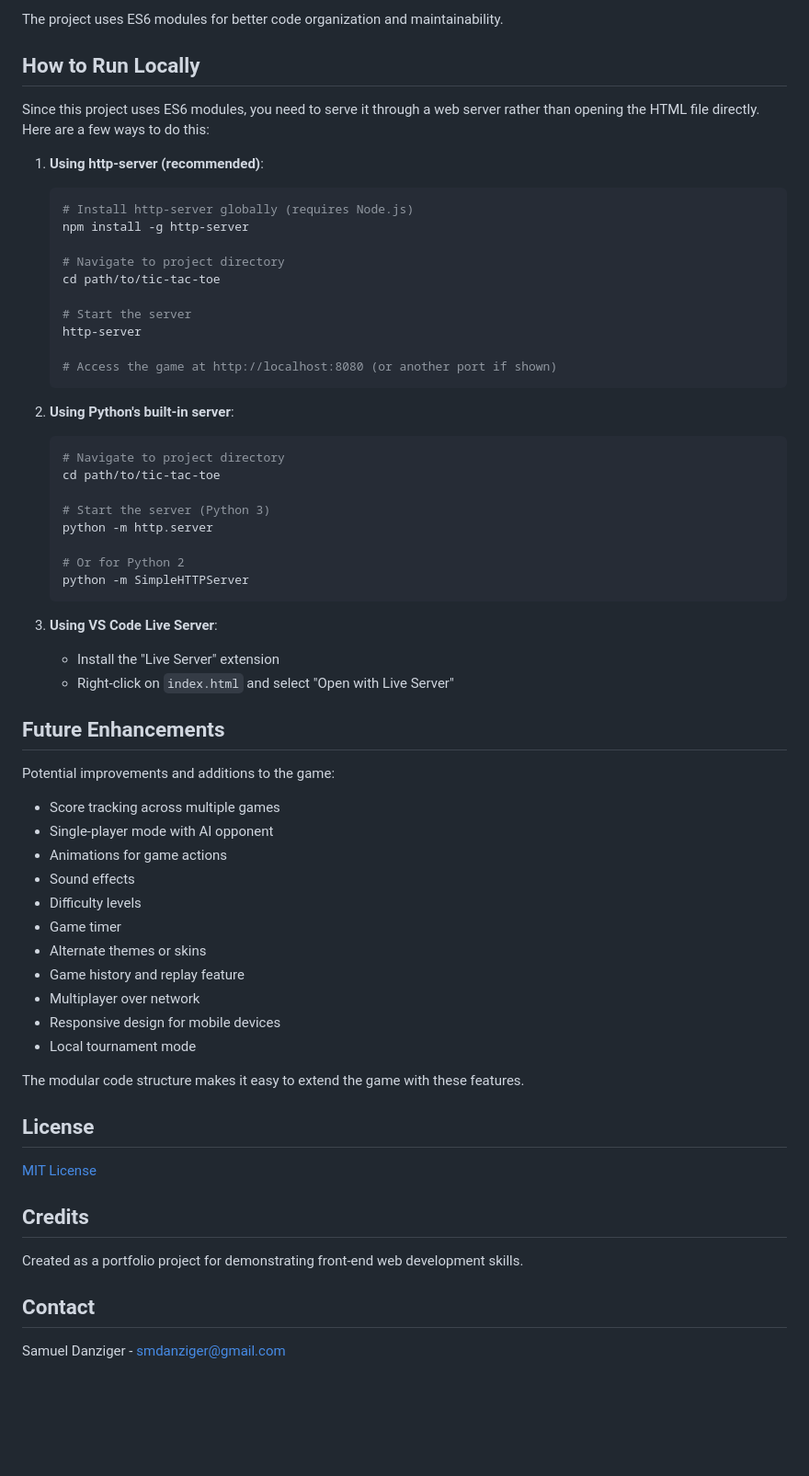
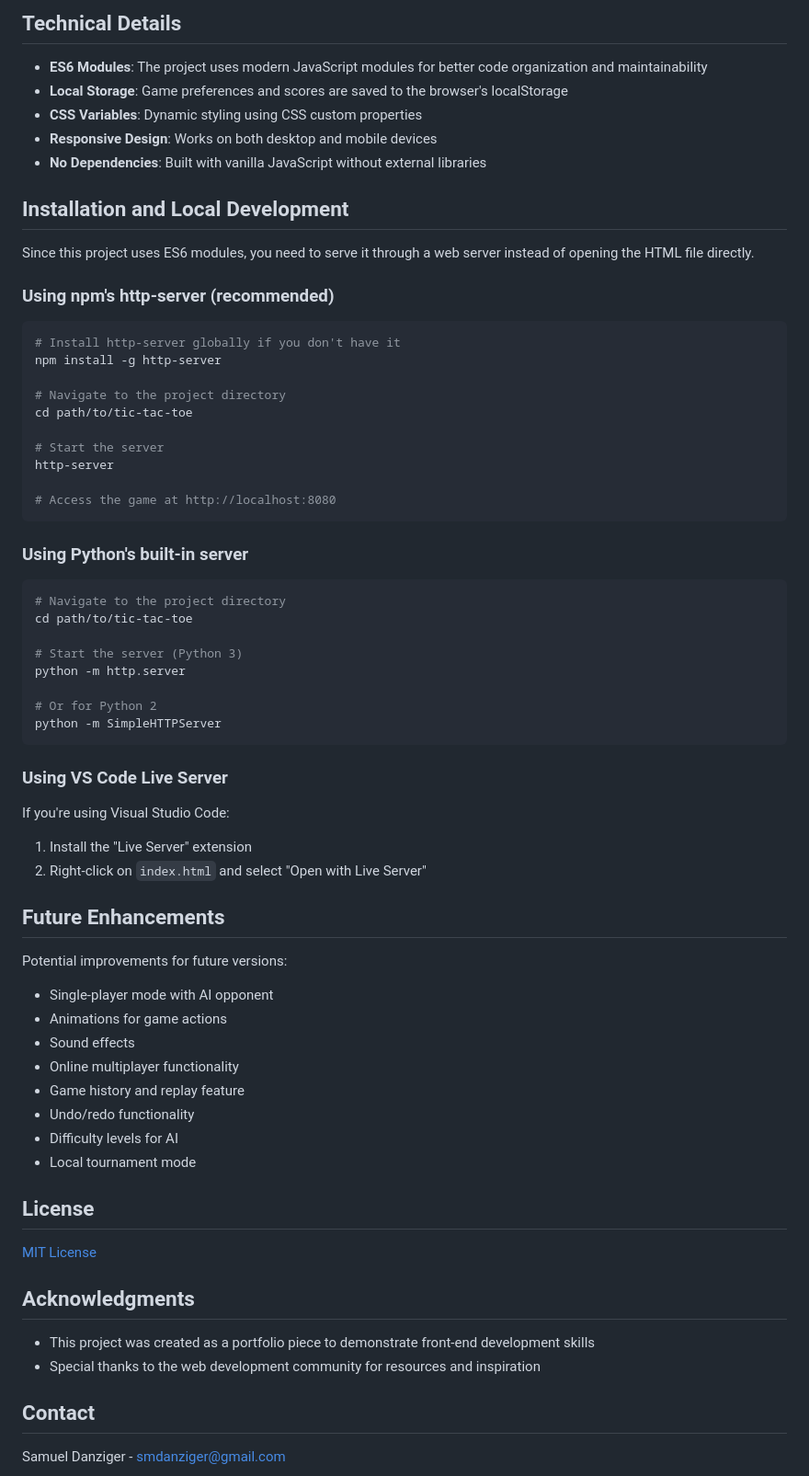
Before and after one commit to sdanzig3/tic-tac-toe, a Markdown page: readme.md, the part around the change printed below. Shown: that part at 92% size. Rendered like a GitHub page; blank space fills up the shorter version.

````diff
--- a/readme.md
+++ b/readme.md
@@ -58,58 +48,63 @@ tic-tac-toe/
 ```
 
-The project uses ES6 modules for better code organization and maintainability.
+## Technical Details
 
-## How to Run Locally
+- **ES6 Modules**: The project uses modern JavaScript modules for better code organization and maintainability
+- **Local Storage**: Game preferences and scores are saved to the browser's localStorage
+- **CSS Variables**: Dynamic styling using CSS custom properties
+- **Responsive Design**: Works on both desktop and mobile devices
+- **No Dependencies**: Built with vanilla JavaScript without external libraries
 
-Since this project uses ES6 modules, you need to serve it through a web server rather than opening the HTML file directly. Here are a few ways to do this:
+## Installation and Local Development
 
-1. **Using http-server (recommended)**:
-   ```bash
-   # Install http-server globally (requires Node.js)
-   npm install -g http-server
+Since this project uses ES6 modules, you need to serve it through a web server instead of opening the HTML file directly.
 
-   # Navigate to project directory
-   cd path/to/tic-tac-toe
+### Using npm's http-server (recommended)
 
-   # Start the server
-   http-server
+```bash
+# Install http-server globally if you don't have it
+npm install -g http-server
 
-   # Access the game at http://localhost:8080 (or another port if shown)
-   ```
+# Navigate to the project directory
+cd path/to/tic-tac-toe
 
-2. **Using Python's built-in server**:
-   ```bash
-   # Navigate to project directory
-   cd path/to/tic-tac-toe
+# Start the server
+http-server
 
-   # Start the server (Python 3)
-   python -m http.server
+# Access the game at http://localhost:8080
+```
 
-   # Or for Python 2
-   python -m SimpleHTTPServer
-   ```
+### Using Python's built-in server
 
-3. **Using VS Code Live Server**:
-   - Install the "Live Server" extension
-   - Right-click on `index.html` and select "Open with Live Server"
+```bash
+# Navigate to the project directory
+cd path/to/tic-tac-toe
+
+# Start the server (Python 3)
+python -m http.server
+
+# Or for Python 2
+python -m SimpleHTTPServer
+```
+
+### Using VS Code Live Server
+
+If you're using Visual Studio Code:
+1. Install the "Live Server" extension
+2. Right-click on `index.html` and select "Open with Live Server"
 
 ## Future Enhancements
 
-Potential improvements and additions to the game:
+Potential improvements for future versions:
 
-- Score tracking across multiple games
 - Single-player mode with AI opponent
 - Animations for game actions
 - Sound effects
-- Difficulty levels
-- Game timer
-- Alternate themes or skins
+- Online multiplayer functionality
 - Game history and replay feature
-- Multiplayer over network
-- Responsive design for mobile devices
+- Undo/redo functionality
+- Difficulty levels for AI
 - Local tournament mode
-
-The modular code structure makes it easy to extend the game with these features.
 
 ## License
 
@@ -117,8 +112,8 @@ The modular code structure makes it easy to extend the game with these features.
 
-## Credits
+## Acknowledgments
 
-Created as a portfolio project for demonstrating front-end web development skills.
-
+- This project was created as a portfolio piece to demonstrate front-end development skills
+- Special thanks to the web development community for resources and inspiration
 ## Contact
 
 Samuel Danziger - smdanziger@gmail.com
````
Also changed, not shown: other parts of readme.md (+35 -45 lines), tic-tac-toe-screenshot.png, 12 other files.
